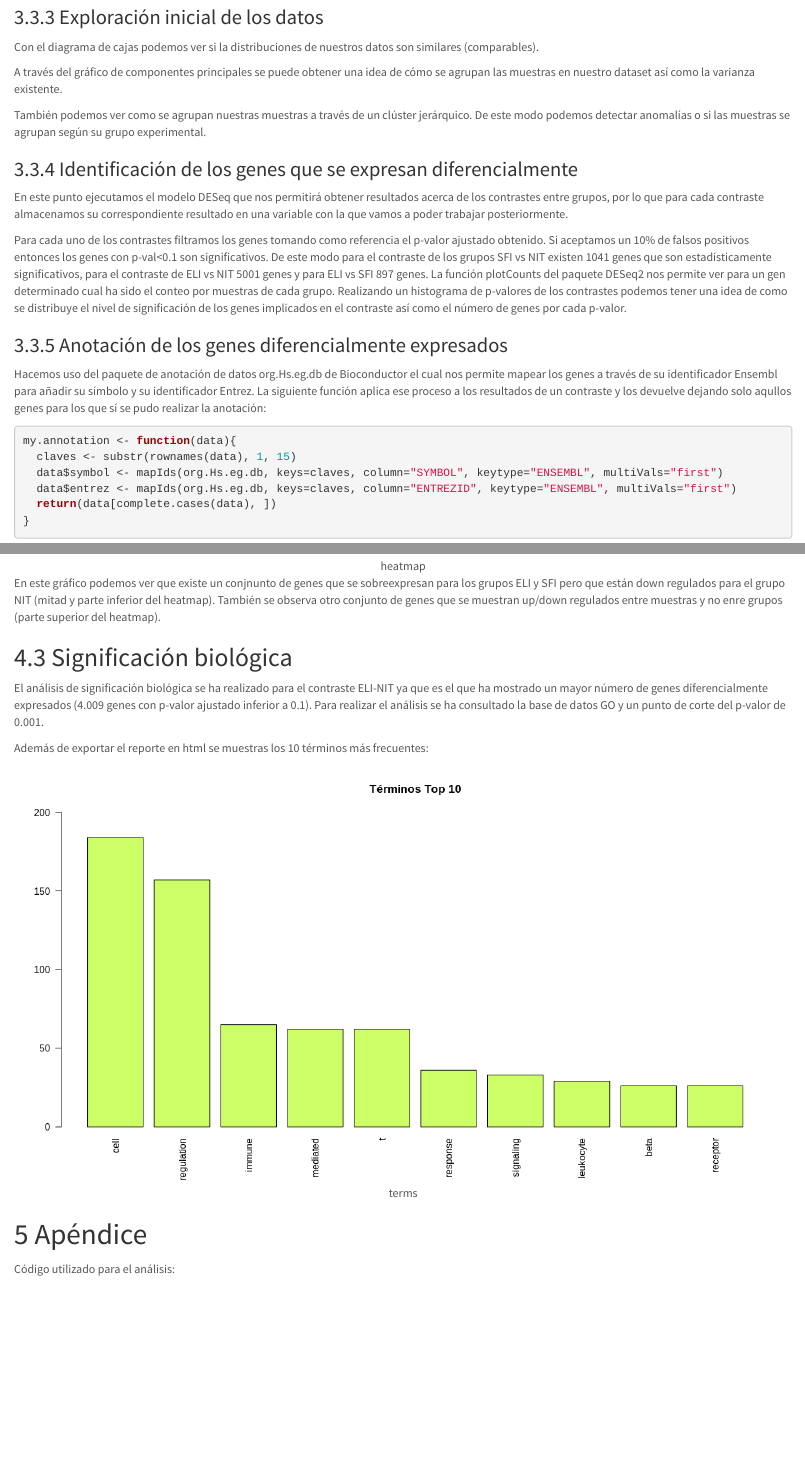
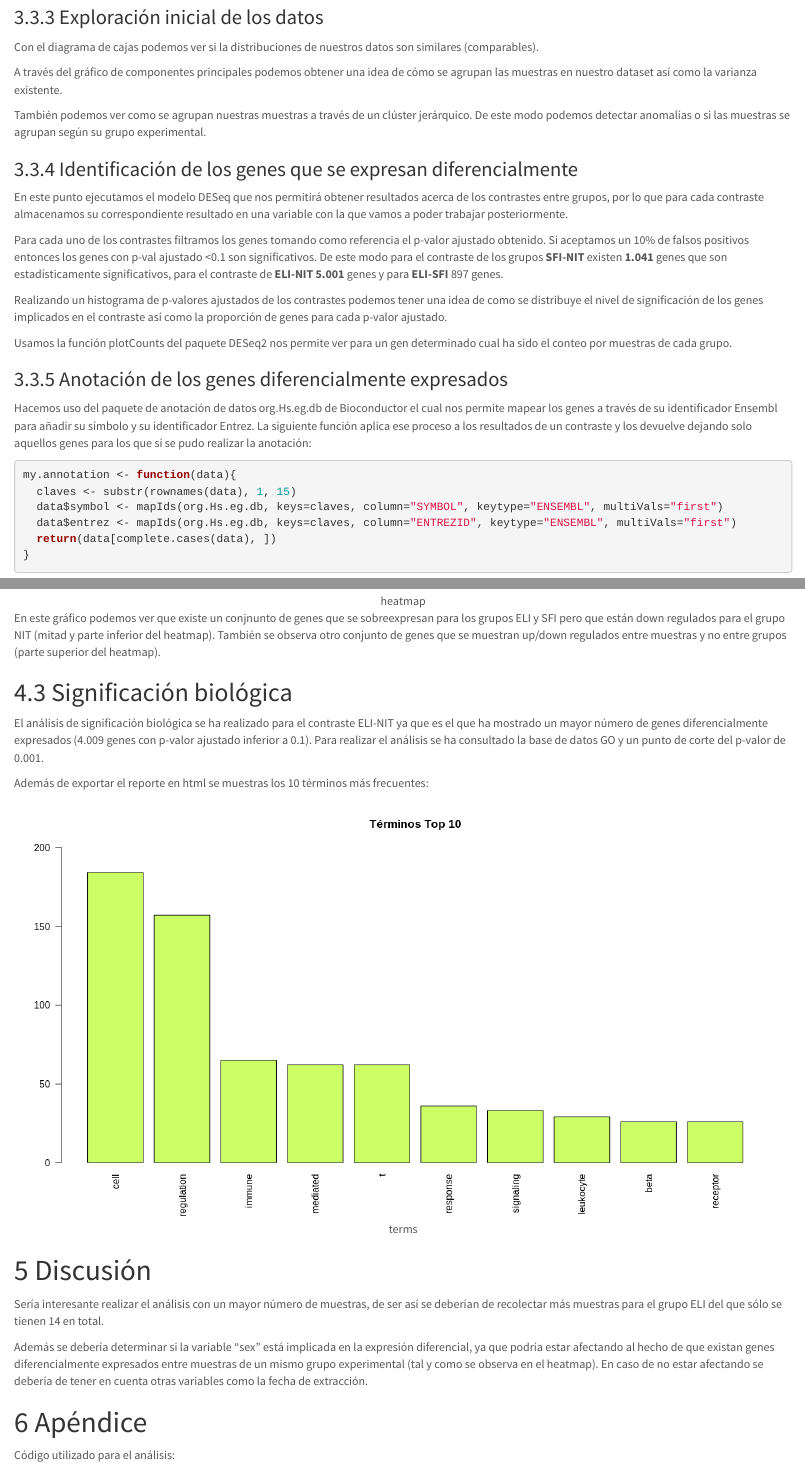
Before and after one commit to ffer200395/RNA-seq, an R Markdown document (RNA-Seq informe.Rmd): the page in a window 1100 px wide, from 2370 px down before the commit and from 2390 px down after it, so that both start at the same text, and a second part further down, joined at a grey line. Rendered offline with R 4.5, knitr and Pandoc, with nearby package versions.

Commit message:
-Revisión finalizada

````diff
--- a/RNA-Seq informe.Rmd
+++ b/RNA-Seq informe.Rmd
@@ -102,7 +102,7 @@ Aplicamos diferentes métodos que nos permitan estabilizar la varianza y hacer l
 
 Con el diagrama de cajas podemos ver si la distribuciones de nuestros datos son similares (comparables).
 
-A través del gráfico de componentes principales se puede obtener una idea de cómo se agrupan las muestras en nuestro dataset así como la varianza existente.
+A través del gráfico de componentes principales podemos obtener una idea de cómo se agrupan las muestras en nuestro dataset así como la varianza existente.
 
 También podemos ver como se agrupan nuestras muestras a través de un clúster jerárquico. De este modo podemos detectar anomalías o si las muestras se agrupan según su grupo experimental.
 
@@ -110,13 +110,15 @@ También podemos ver como se agrupan nuestras muestras a través de un clúster
 
 En este punto ejecutamos el modelo DESeq que nos permitirá obtener resultados acerca de los contrastes entre grupos, por lo que para cada contraste almacenamos su correspondiente resultado en una variable con la que vamos a poder trabajar posteriormente.
 
-Para cada uno de los contrastes filtramos los genes tomando como referencia el p-valor ajustado obtenido. Si aceptamos un 10% de falsos positivos entonces los genes con p-val<0.1 son significativos. De este modo para el contraste de los grupos SFI vs NIT existen 1041 genes que son estadísticamente significativos, para el contraste de ELI vs NIT 5001 genes y para ELI vs SFI 897 genes.
-La función plotCounts del paquete DESeq2 nos permite ver para un gen determinado cual ha sido el conteo por muestras de cada grupo.
-Realizando un histograma de p-valores de los contrastes podemos tener una idea de como se distribuye el nivel de significación de los genes implicados en el contraste así como el número de genes por cada p-valor.
+Para cada uno de los contrastes filtramos los genes tomando como referencia el p-valor ajustado obtenido. Si aceptamos un 10% de falsos positivos entonces los genes con p-val ajustado <0.1 son significativos. De este modo para el contraste de los grupos **SFI-NIT** existen **1.041** genes que son estadísticamente significativos, para el contraste de **ELI-NIT** **5.001** genes y para **ELI-SFI** 897 genes.
+
+Realizando un histograma de p-valores ajustados de los contrastes podemos tener una idea de como se distribuye el nivel de significación de los genes implicados en el contraste así como la proporción de genes para cada p-valor ajustado.
+
+Usamos la función plotCounts del paquete DESeq2 nos permite ver para un gen determinado cual ha sido el conteo por muestras de cada grupo.
 
 ### Anotación de los genes diferencialmente expresados
 
-Hacemos uso del paquete de anotación de datos org.Hs.eg.db de Bioconductor el cual nos permite mapear los genes a través de su identificador Ensembl para añadir su símbolo y su identificador Entrez. La siguiente función aplica ese proceso a los resultados de un contraste y los devuelve dejando solo aqullos genes para los que sí se pudo realizar la anotación:
+Hacemos uso del paquete de anotación de datos org.Hs.eg.db de Bioconductor el cual nos permite mapear los genes a través de su identificador Ensembl para añadir su símbolo y su identificador Entrez. La siguiente función aplica ese proceso a los resultados de un contraste y los devuelve dejando solo aquellos genes para los que sí se pudo realizar la anotación:
 
 ```{r echo=TRUE}
 my.annotation <- function(data){
@@ -197,7 +199,7 @@ Mapa de calor de los genes con mayor conteo (normalizado):
 
 <center>![heatmap](images/heatmap.png)</center>
 
-En este gráfico podemos ver que existe un conjnunto de genes que se sobreexpresan para los grupos ELI y SFI pero que están down regulados para el grupo NIT (mitad y parte inferior del heatmap). También se observa otro conjunto de genes que se muestran up/down regulados entre muestras y no enre grupos (parte superior del heatmap).
+En este gráfico podemos ver que existe un conjnunto de genes que se sobreexpresan para los grupos ELI y SFI pero que están down regulados para el grupo NIT (mitad y parte inferior del heatmap). También se observa otro conjunto de genes que se muestran up/down regulados entre muestras y no entre grupos (parte superior del heatmap).
 
 ## Significación biológica
 
@@ -206,6 +208,12 @@ El análisis de significación biológica se ha realizado para el contraste ELI-
 Además de exportar el reporte en html se muestras los 10 términos más frecuentes:
 
 <center>![terms](images/top_terms.png)</center>
+
+# Discusión
+
+Sería interesante realizar el análisis con un mayor número de muestras, de ser así se deberían de recolectar más muestras para el grupo ELI del que sólo se tienen 14 en total.
+
+Además se debería determinar si la variable "sex" está implicada en la expresión diferencial, ya que podría estar afectando al hecho de que existan genes diferencialmente expresados entre muestras de un mismo grupo experimental (tal y como se observa en el heatmap). En caso de no estar afectando se debería de tener en cuenta otras variables como la fecha de extracción.
 
 # Apéndice
 
````
Also changed, not shown: RNA-Seq-informe.html, RNA-Seq informe.Rmd (14 more changed lines).
